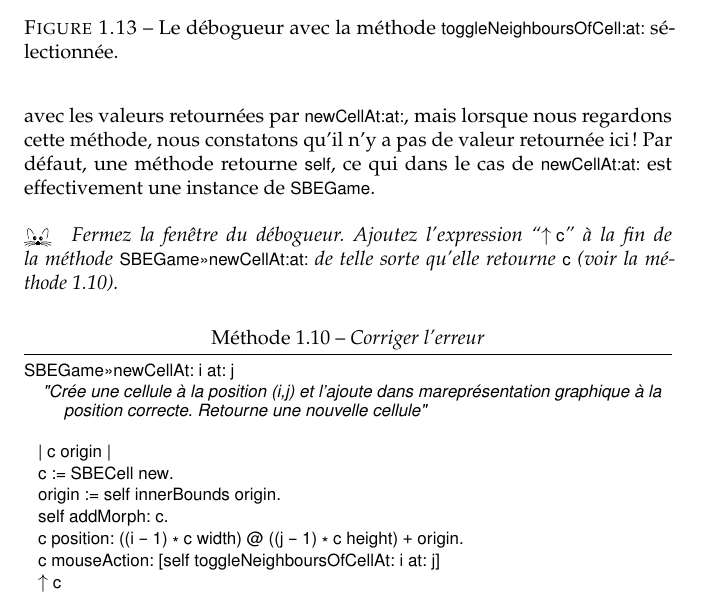
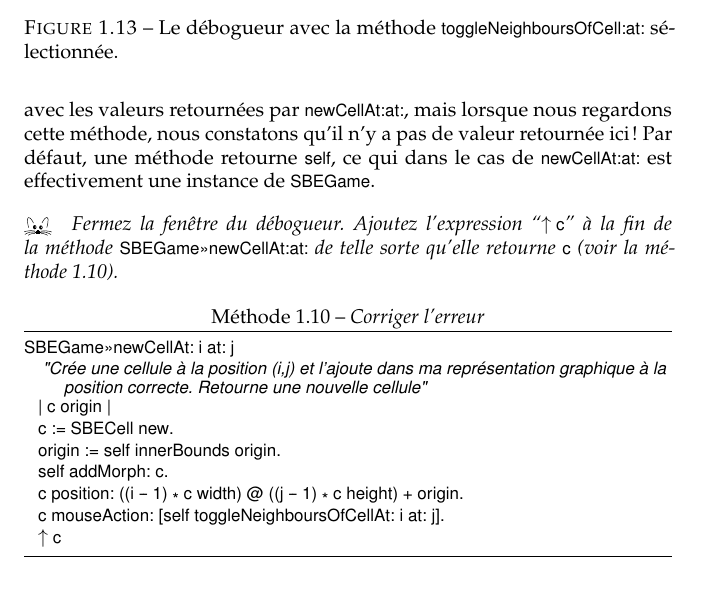
Before and after one commit to SquareBracketAssociates/SqueakByExample-french, a LaTeX book (FirstApp/FirstApp.tex): part of page 18 of 24, cut so that both start at the same text. Compiled offline with pdfLaTeX.

Commit message:
Correction de la méthode 2.10 : point qui manque à la fin d'une méthode
git-svn-id: https://www.iam.unibe.ch/scg/svn_repos/SqueakByExample/FrenchBook@21306 54883e8d-cf1d-0410-83d6-f114b9419f37

```diff
--- a/FirstApp/FirstApp.tex
+++ b/FirstApp/FirstApp.tex
@@ -772,14 +772,13 @@ Ajoutez l'expression ``\ct{^ c}'' à la fin de la méthode \ct{SBEGame>>>newCell
 % \needlines{6}
 \begin{method}[newCellAt:at:nobug]{Corriger l'erreur}
 SBEGame>>>newCellAt: i at: j
-    "!Crée une cellule à la position (i,j) et l'ajoute dans ma
-    représentation graphique à la position correcte. Retourne une nouvelle cellule!"
+    "!Crée une cellule à la position (i,j) et l'ajoute dans ma représentation graphique à la position correcte. Retourne une nouvelle cellule!"
    | c origin |
    c := SBECell new.
    origin := self innerBounds origin.
    self addMorph: c.
    c position: ((i - 1) * c width) @ ((j - 1) * c height) + origin.
-   c mouseAction: [self toggleNeighboursOfCellAt: i at: j]
+   c mouseAction: [self toggleNeighboursOfCellAt: i at: j].
    ^ c
 \end{method}
 \cmindex{SBEGame}{newCellAt:at:}
```
